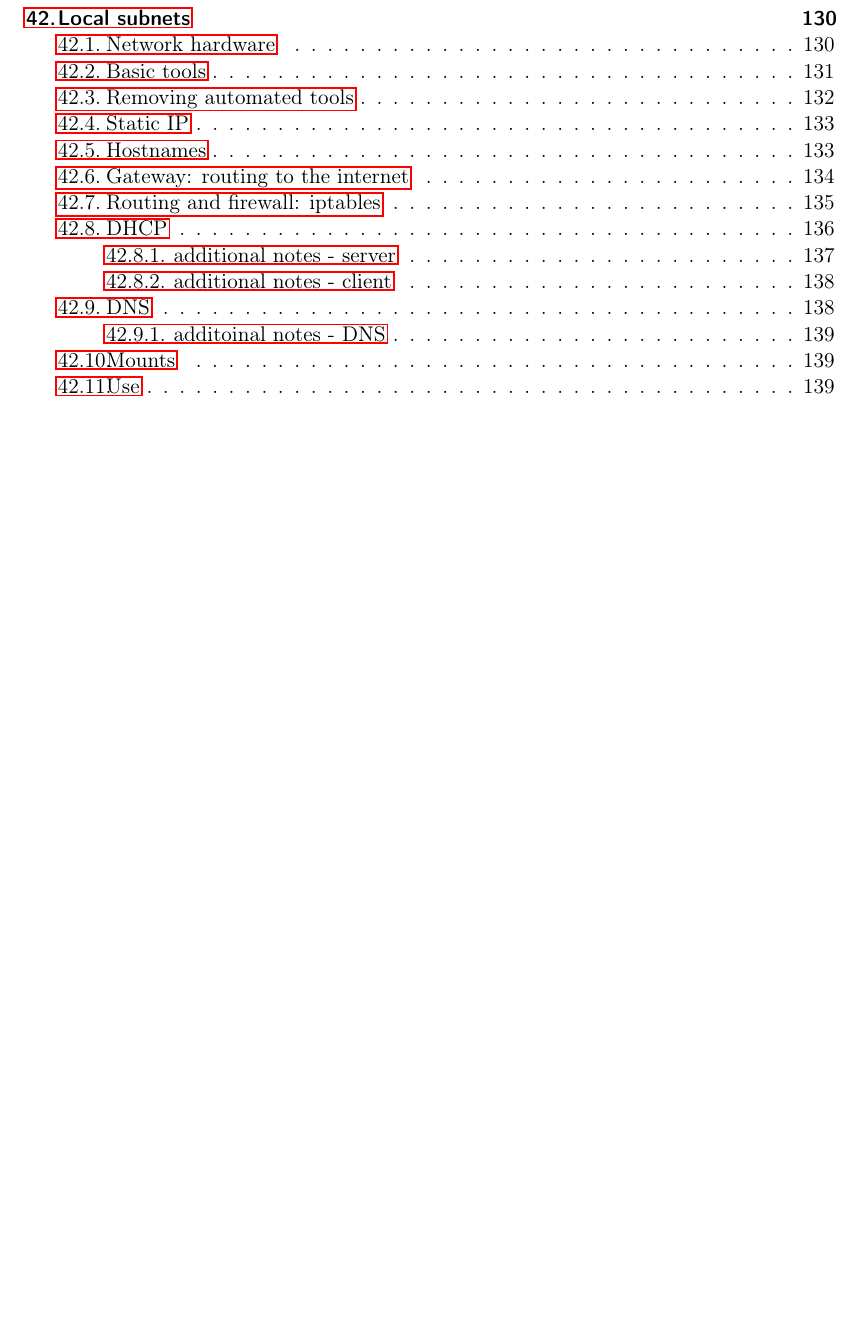
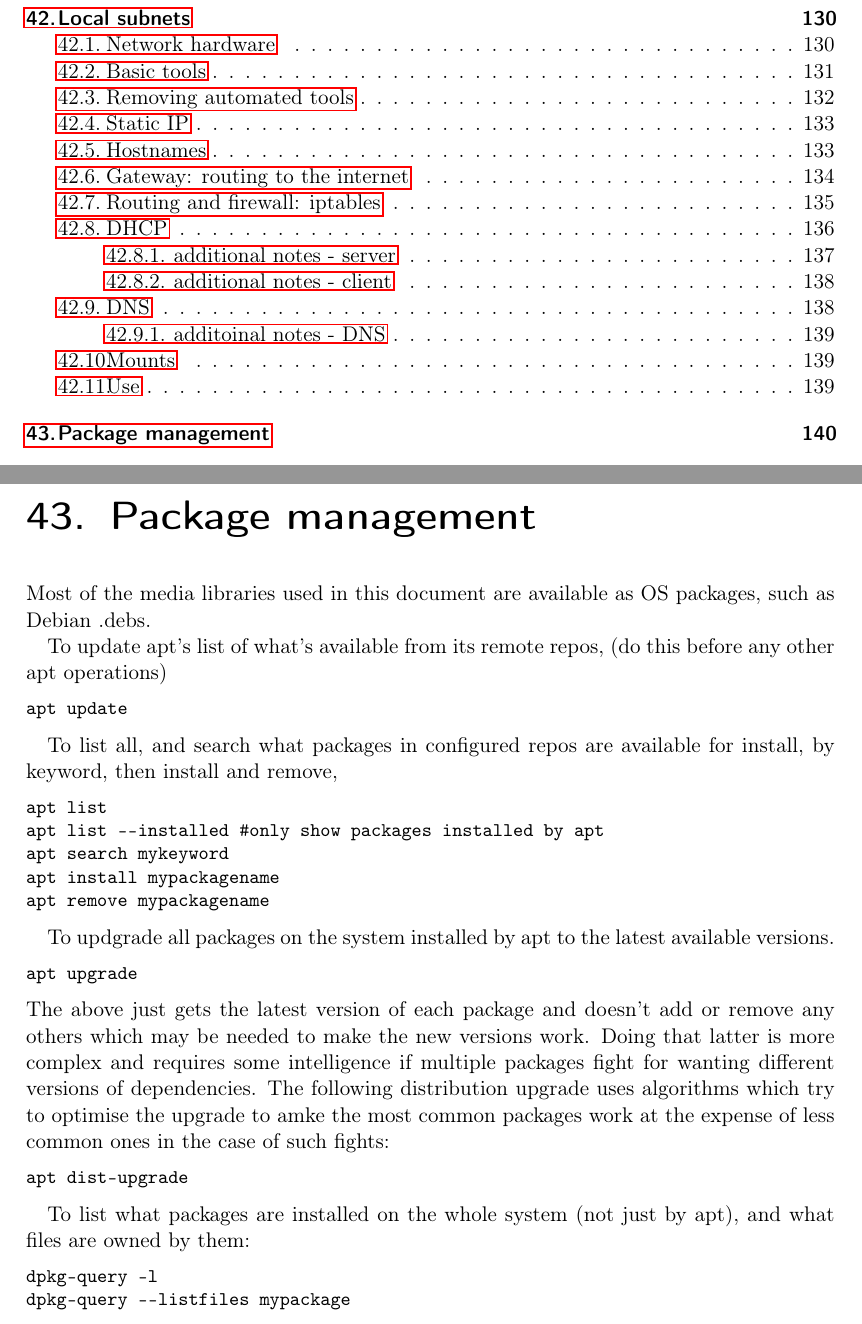
Before and after one commit to charles-fox/linuxMultimediaProgramming, a LaTeX thesis (linuxMultimedia.tex): part of page 8 of 139 before the commit and two parts of pages 8 and 140 of 140 after it, the two joined at a grey line, cut so that both start at the same text, the shorter picture padded with empty space. The pictures show the PDF file linuxMultimedia.pdf that the author committed with the source.

Commit message:
apt stuff

```diff
--- a/linuxMultimedia.tex
+++ b/linuxMultimedia.tex
@@ -2637,4 +2637,46 @@ where the local machine and domain names are defined by DNS. From
 your home laptop you can also use your hosts file to give a short
 name to the gateway.
 
+
+\chapter{Package management}
+
+Most of the media libraries used in this document are available as OS packages, such as Debian .debs.
+
+To update apt's list of what's available from its remote repos, (do this before any other apt operations)
+\begin{lstlisting}
+apt update
+\end{lstlisting}
+
+To list all, and search what packages in configured repos are available for install, by keyword, then install and remove,
+
+\begin{lstlisting}
+apt list
+apt list --installed   #only show packages installed by apt
+apt search mykeyword
+apt install mypackagename
+apt remove mypackagename
+\end{lstlisting}
+
+To updgrade all packages on the system installed by apt to the latest available versions.
+\begin{lstlisting}
+apt upgrade
+\end{lstlisting}
+The above just gets the latest version of each package and doesn't add or remove any others which may be needed to make the new versions work. Doing that latter is more complex and requires some intelligence if multiple packages fight for wanting different versions of dependencies. The following distribution upgrade uses algorithms which try to optimise the upgrade to amke the most common packages work at the expense of less common ones in the case of such fights:
+
+\begin{lstlisting}
+apt dist-upgrade
+\end{lstlisting}
+
+
+To list what packages are installed on the whole system (not just by apt), and what files are owned by them:
+
+\begin{lstlisting}
+dpkg-query -l
+dpkg-query --listfiles mypackage
+\end{lstlisting}
+
+
+
+
+
 \end{document}
```
Also changed, not shown: linuxMultimedia.pdf.
